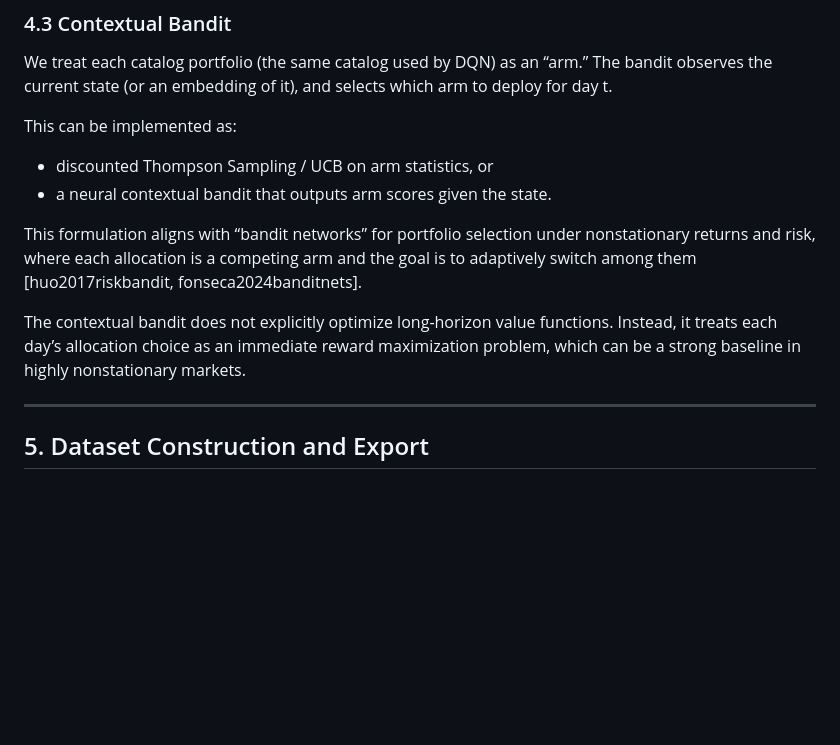
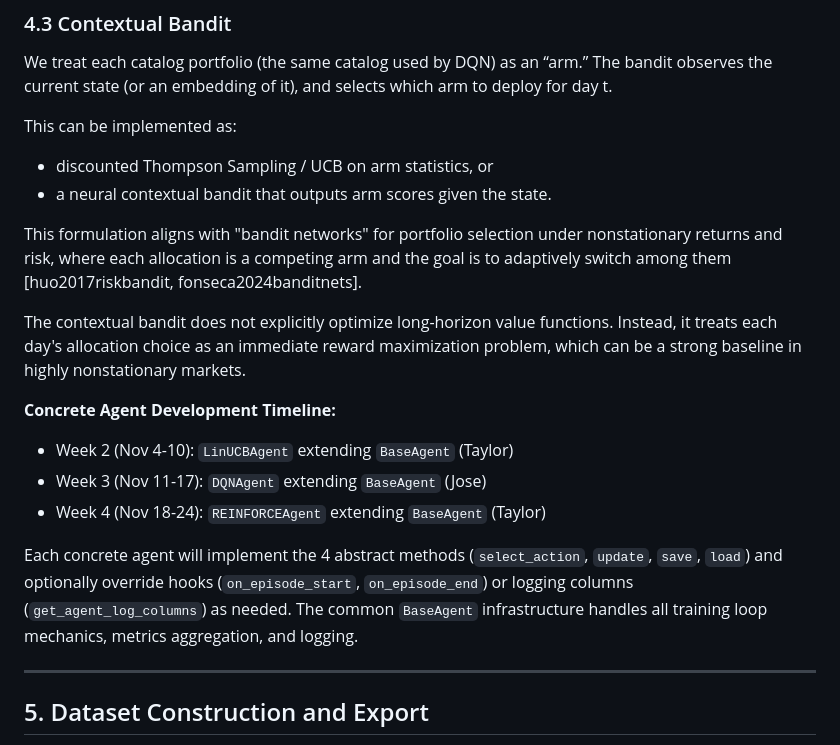
Before and after one commit to josemarquezjaramillo/crypto-rl-portfolio, a Markdown page: documentation/PROJECT_SPECIFICATION.md, the part around one of its changes. GitHub-like rendering; blank space fills up the shorter version.

```diff
--- a/documentation/PROJECT_SPECIFICATION.md
+++ b/documentation/PROJECT_SPECIFICATION.md
@@ -208,9 +236,16 @@ This can be implemented as:
 - discounted Thompson Sampling / UCB on arm statistics, or
 - a neural contextual bandit that outputs arm scores given the state.
 
-This formulation aligns with “bandit networks” for portfolio selection under nonstationary returns and risk, where each allocation is a competing arm and the goal is to adaptively switch among them [huo2017riskbandit, fonseca2024banditnets].
+This formulation aligns with "bandit networks" for portfolio selection under nonstationary returns and risk, where each allocation is a competing arm and the goal is to adaptively switch among them [huo2017riskbandit, fonseca2024banditnets].
 
-The contextual bandit does not explicitly optimize long-horizon value functions. Instead, it treats each day’s allocation choice as an immediate reward maximization problem, which can be a strong baseline in highly nonstationary markets.
+The contextual bandit does not explicitly optimize long-horizon value functions. Instead, it treats each day's allocation choice as an immediate reward maximization problem, which can be a strong baseline in highly nonstationary markets.
+
+**Concrete Agent Development Timeline:**
+- Week 2 (Nov 4-10): `LinUCBAgent` extending `BaseAgent` (Taylor)
+- Week 3 (Nov 11-17): `DQNAgent` extending `BaseAgent` (Jose)
+- Week 4 (Nov 18-24): `REINFORCEAgent` extending `BaseAgent` (Taylor)
+
+Each concrete agent will implement the 4 abstract methods (`select_action`, `update`, `save`, `load`) and optionally override hooks (`on_episode_start`, `on_episode_end`) or logging columns (`get_agent_log_columns`) as needed. The common `BaseAgent` infrastructure handles all training loop mechanics, metrics aggregation, and logging.
 
 
 ---
```
Also changed, not shown: other parts of documentation/PROJECT_SPECIFICATION.md (+31 -3 lines).
